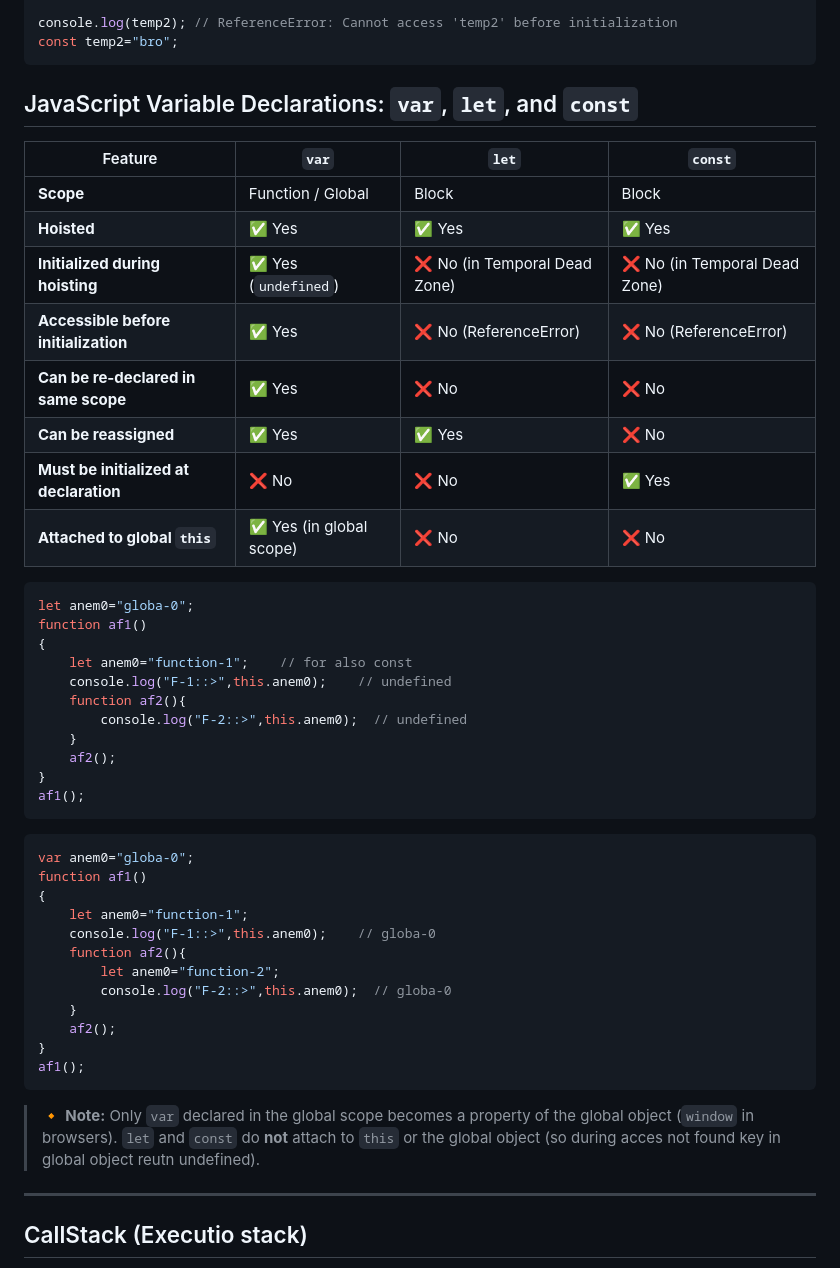
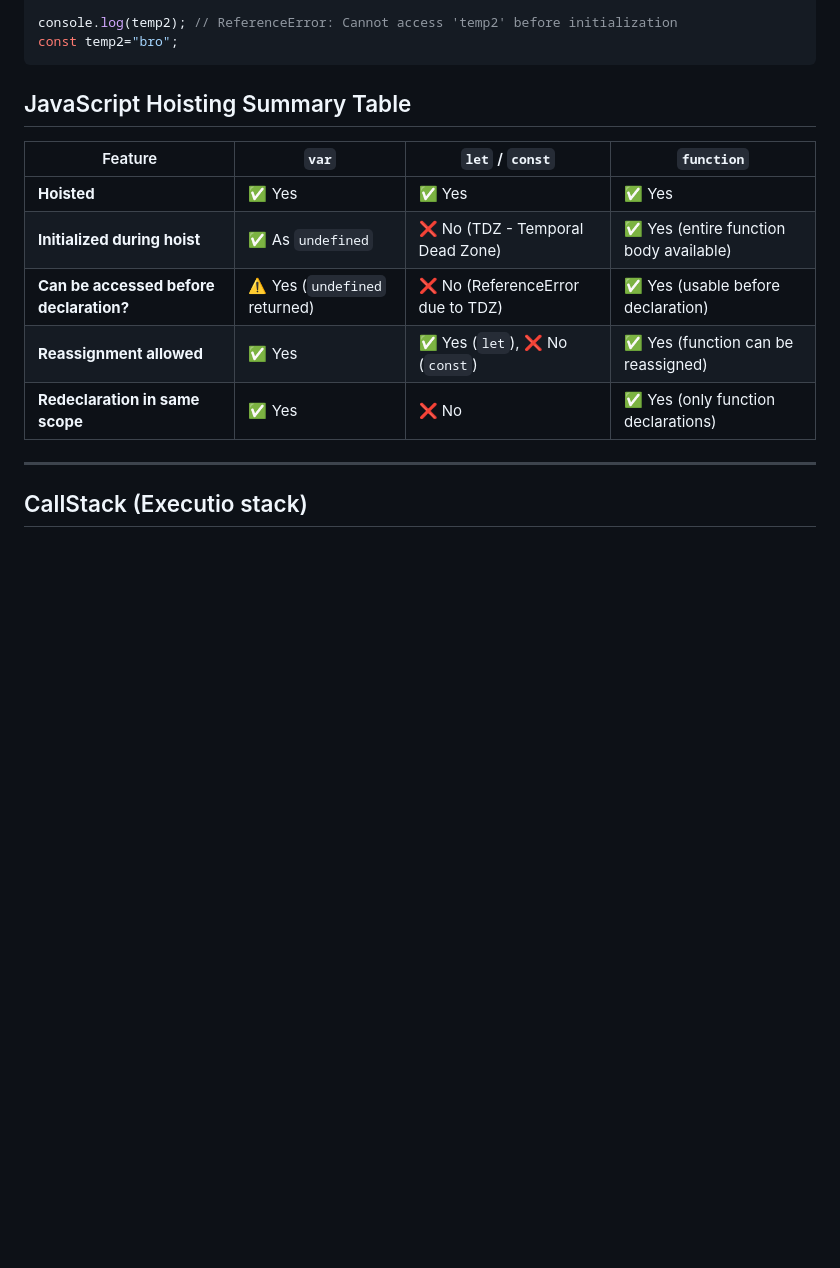
Before and after one commit to rhaulChaurasiya786/js-learning, a Markdown page: basic/01-Execution-Context-Hoisting-callstack-Heap.md, the part around one of its changes. Drawn GitHub-style; blank space fills up the shorter version.

````diff
--- a/basic/01-Execution-Context-Hoisting-callstack-Heap.md
+++ b/basic/01-Execution-Context-Hoisting-callstack-Heap.md
@@ -166,52 +172,15 @@ const temp2="bro";
 ```
 
 
-## JavaScript Variable Declarations: `var`, `let`, and `const`
+## JavaScript Hoisting Summary Table
 
-| Feature                             | `var`                        | `let`                             | `const`                           |
-|-------------------------------------|------------------------------|-----------------------------------|-----------------------------------|
-| **Scope**                           | Function / Global            | Block                             | Block                             |
-| **Hoisted**                         | ✅ Yes                       | ✅ Yes                            | ✅ Yes                            |
-| **Initialized during hoisting**     | ✅ Yes (`undefined`)         | ❌ No (in Temporal Dead Zone)     | ❌ No (in Temporal Dead Zone)     |
-| **Accessible before initialization**| ✅ Yes                       | ❌ No (ReferenceError)            | ❌ No (ReferenceError)            |
-| **Can be re-declared in same scope**| ✅ Yes                       | ❌ No                             | ❌ No                             |
-| **Can be reassigned**               | ✅ Yes                       | ✅ Yes                            | ❌ No                             |
-| **Must be initialized at declaration** | ❌ No                    | ❌ No                             | ✅ Yes                            |
-| **Attached to global `this`**       | ✅ Yes (in global scope)     | ❌ No                             | ❌ No                             |
-
-
-```js
-let anem0="globa-0";
-function af1()
-{
-    let anem0="function-1";    // for also const
-    console.log("F-1::>",this.anem0);    // undefined
-    function af2(){
-        console.log("F-2::>",this.anem0);  // undefined
-    }
-    af2();
-}
-af1();
-```
-
-
-```js
-var anem0="globa-0";
-function af1()
-{
-    let anem0="function-1";
-    console.log("F-1::>",this.anem0);    // globa-0
-    function af2(){
-        let anem0="function-2";
-        console.log("F-2::>",this.anem0);  // globa-0
-    }
-    af2();
-}
-af1();
-```
-
-> 🔸 **Note:** Only `var` declared in the global scope becomes a property of the global object (`window` in browsers). `let` and `const` do **not** attach to `this` or the global object (so during acces not found key in global object reutn undefined).
-
+| Feature                               | `var`                            | `let` / `const`                                 | `function`                             |
+|----------------------------------------|----------------------------------|--------------------------------------------------|----------------------------------------|
+| **Hoisted**                            | ✅ Yes                           | ✅ Yes                                            | ✅ Yes                                 |
+| **Initialized during hoist**           | ✅ As `undefined`                | ❌ No (TDZ - Temporal Dead Zone)                 | ✅ Yes (entire function body available) |
+| **Can be accessed before declaration?**| ⚠️ Yes (`undefined` returned)    | ❌ No (ReferenceError due to TDZ)                | ✅ Yes (usable before declaration)     |
+| **Reassignment allowed**               | ✅ Yes                           | ✅ Yes (`let`), ❌ No (`const`)                   | ✅ Yes (function can be reassigned)    |
+| **Redeclaration in same scope**        | ✅ Yes                           | ❌ No                                             | ✅ Yes (only function declarations)    |
 
 ---
 
````
Also changed, not shown: other parts of basic/01-Execution-Context-Hoisting-callstack-Heap.md (+20 -14 lines).
